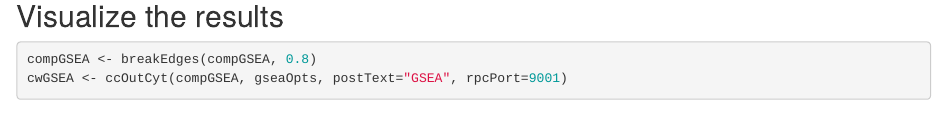
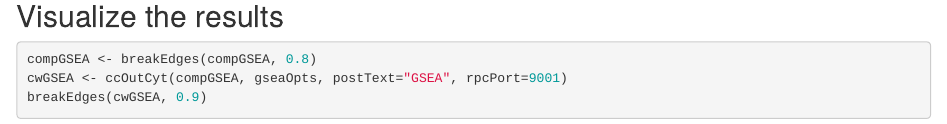
Before and after one commit to rmflight/categoryCompare, an R Markdown document (vignettes/importing_gsea.Rmd): the page in a window 1100 px wide, from 1850 px down. Rendered offline with R 4.5, knitr and Pandoc, with nearby package versions; some code elsewhere in the file could not run offline.

````diff
--- a/vignettes/importing_gsea.Rmd
+++ b/vignettes/importing_gsea.Rmd
@@ -91,4 +91,5 @@
 ```{r visResults, eval=FALSE}
 compGSEA <- breakEdges(compGSEA, 0.8)
 cwGSEA <- ccOutCyt(compGSEA, gseaOpts, postText="GSEA", rpcPort=9001)
+breakEdges(cwGSEA, 0.9)
 ```
````
Also changed, not shown: 1 other file.
